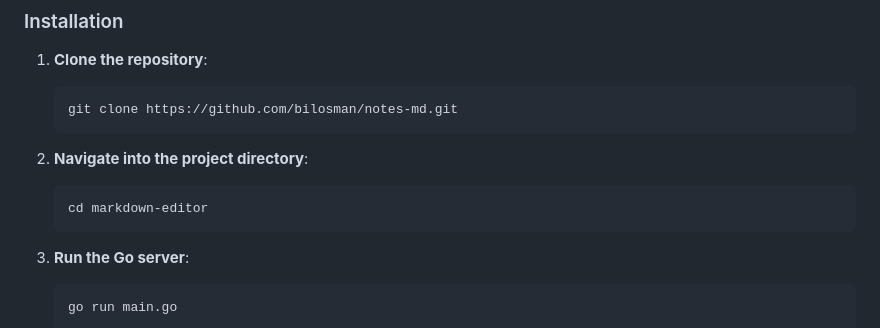
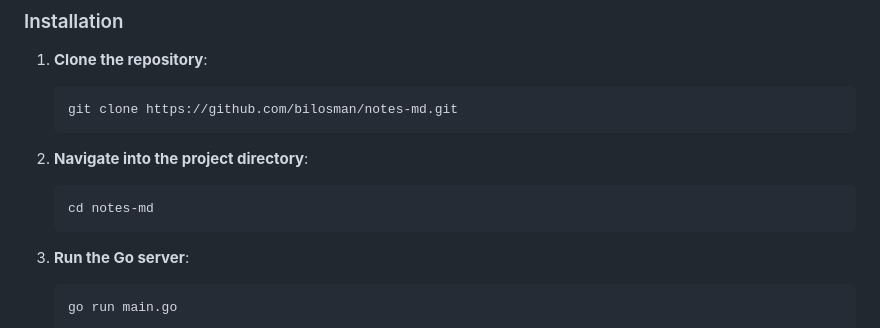
Before and after one commit to bilosman/note-md, a Markdown page: README.md, the part around the change. GitHub-like rendering.

````diff
--- a/README.md
+++ b/README.md
@@ -64,7 +64,7 @@ Make sure you have the following installed:
 
 2. **Navigate into the project directory**:
     ```bash
-    cd markdown-editor
+    cd notes-md
     ```
 
 3. **Run the Go server**:
````
